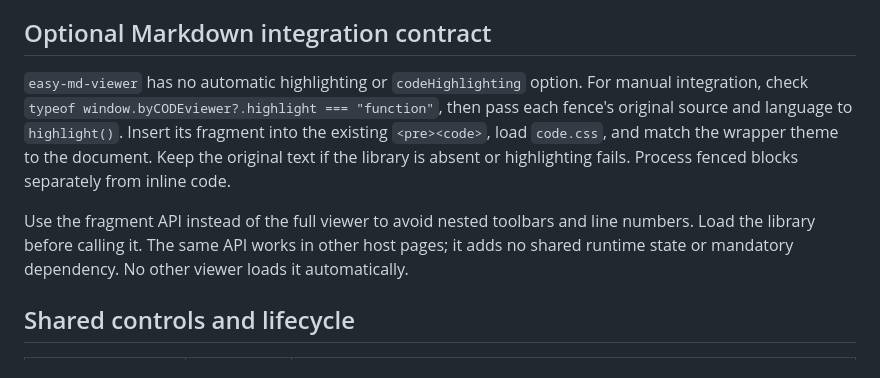
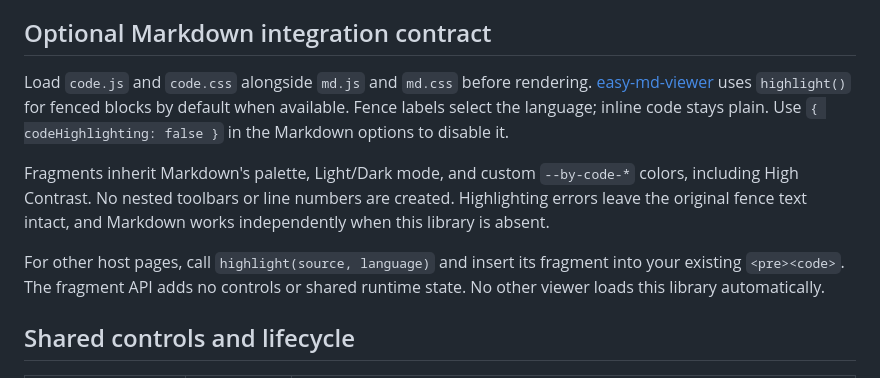
Before and after one commit to byuwur/easy-code-viewer, a Markdown page: README.md, the part around the change. GitHub-like rendering.

```diff
--- a/README.md
+++ b/README.md
@@ -101,9 +101,11 @@ Customize `--by-code-comment`, `--by-code-keyword`, `--by-code-string`, `--by-co
 
 ## Optional Markdown integration contract
 
-`easy-md-viewer` has no automatic highlighting or `codeHighlighting` option. For manual integration, check `typeof window.byCODEviewer?.highlight === "function"`, then pass each fence's original source and language to `highlight()`. Insert its fragment into the existing `<pre><code>`, load `code.css`, and match the wrapper theme to the document. Keep the original text if the library is absent or highlighting fails. Process fenced blocks separately from inline code.
+Load `code.js` and `code.css` alongside `md.js` and `md.css` before rendering. [easy-md-viewer](https://github.com/byuwur/easy-md-viewer) uses `highlight()` for fenced blocks by default when available. Fence labels select the language; inline code stays plain. Use `{ codeHighlighting: false }` in the Markdown options to disable it.
 
-Use the fragment API instead of the full viewer to avoid nested toolbars and line numbers. Load the library before calling it. The same API works in other host pages; it adds no shared runtime state or mandatory dependency. No other viewer loads it automatically.
+Fragments inherit Markdown's palette, Light/Dark mode, and custom `--by-code-*` colors, including High Contrast. No nested toolbars or line numbers are created. Highlighting errors leave the original fence text intact, and Markdown works independently when this library is absent.
+
+For other host pages, call `highlight(source, language)` and insert its fragment into your existing `<pre><code>`. The fragment API adds no controls or shared runtime state. No other viewer loads this library automatically.
 
 ## Shared controls and lifecycle
 
```
Also changed, not shown: prev.jpg, 1 other file.
